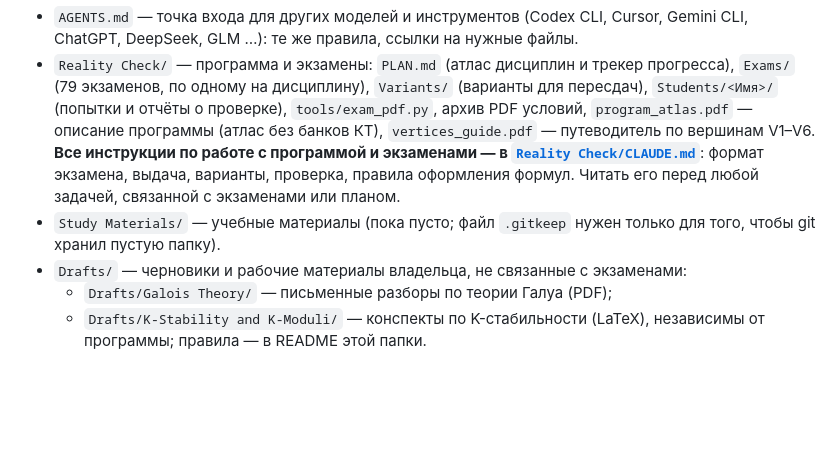
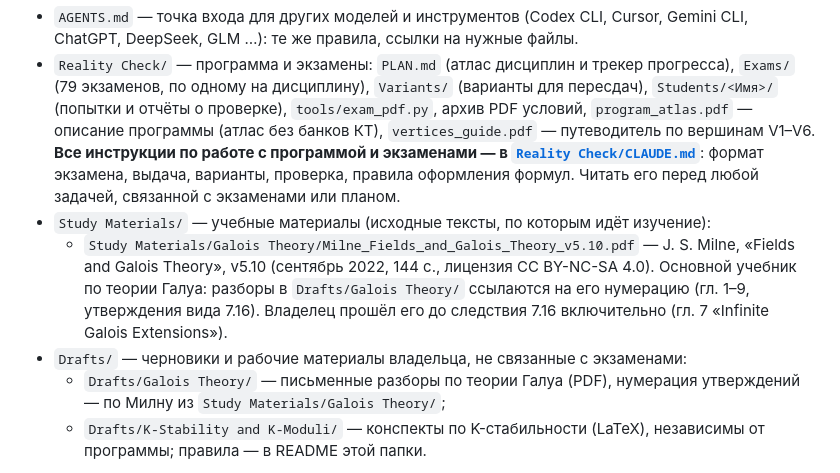
Before and after one commit to NeuroWorknotNeo/Leo, a Markdown page: CLAUDE.md, the part around the change. GitHub-like rendering; blank space fills up the shorter version.

Commit message:
CLAUDE.md: указание на конспект Милна в Study Materials/Galois Theory
Co-Authored-By: Claude Opus 5.5 <noreply@anthropic.com>

```diff
--- a/CLAUDE.md
+++ b/CLAUDE.md
@@ -6,9 +6,10 @@
 
 - `AGENTS.md` — точка входа для других моделей и инструментов (Codex CLI, Cursor, Gemini CLI, ChatGPT, DeepSeek, GLM …): те же правила, ссылки на нужные файлы.
 - `Reality Check/` — программа и экзамены: `PLAN.md` (атлас дисциплин и трекер прогресса), `Exams/` (79 экзаменов, по одному на дисциплину), `Variants/` (варианты для пересдач), `Students/<Имя>/` (попытки и отчёты о проверке), `tools/exam_pdf.py`, архив PDF условий, `program_atlas.pdf` — описание программы (атлас без банков КТ), `vertices_guide.pdf` — путеводитель по вершинам V1–V6. **Все инструкции по работе с программой и экзаменами — в [`Reality Check/CLAUDE.md`](Reality%20Check/CLAUDE.md)**: формат экзамена, выдача, варианты, проверка, правила оформления формул. Читать его перед любой задачей, связанной с экзаменами или планом.
-- `Study Materials/` — учебные материалы (пока пусто; файл `.gitkeep` нужен только для того, чтобы git хранил пустую папку).
+- `Study Materials/` — учебные материалы (исходные тексты, по которым идёт изучение):
+  - `Study Materials/Galois Theory/Milne_Fields_and_Galois_Theory_v5.10.pdf` — J. S. Milne, «Fields and Galois Theory», v5.10 (сентябрь 2022, 144 с., лицензия CC BY-NC-SA 4.0). Основной учебник по теории Галуа: разборы в `Drafts/Galois Theory/` ссылаются на его нумерацию (гл. 1–9, утверждения вида 7.16). Владелец прошёл его до следствия 7.16 включительно (гл. 7 «Infinite Galois Extensions»).
 - `Drafts/` — черновики и рабочие материалы владельца, не связанные с экзаменами:
-  - `Drafts/Galois Theory/` — письменные разборы по теории Галуа (PDF);
+  - `Drafts/Galois Theory/` — письменные разборы по теории Галуа (PDF), нумерация утверждений — по Милну из `Study Materials/Galois Theory/`;
   - `Drafts/K-Stability and K-Moduli/` — конспекты по K-стабильности (LaTeX), независимы от программы; правила — в README этой папки.
 
 Файлы `trajectory.txt` (исходный список дисциплин, из которого вырос план) и `exam-ideas.txt` (замечания владельца к формату экзаменов от 2026-10-23, реализованные в `Reality Check/`) удалены 2026-10-30; их содержимое есть в истории git.
```
